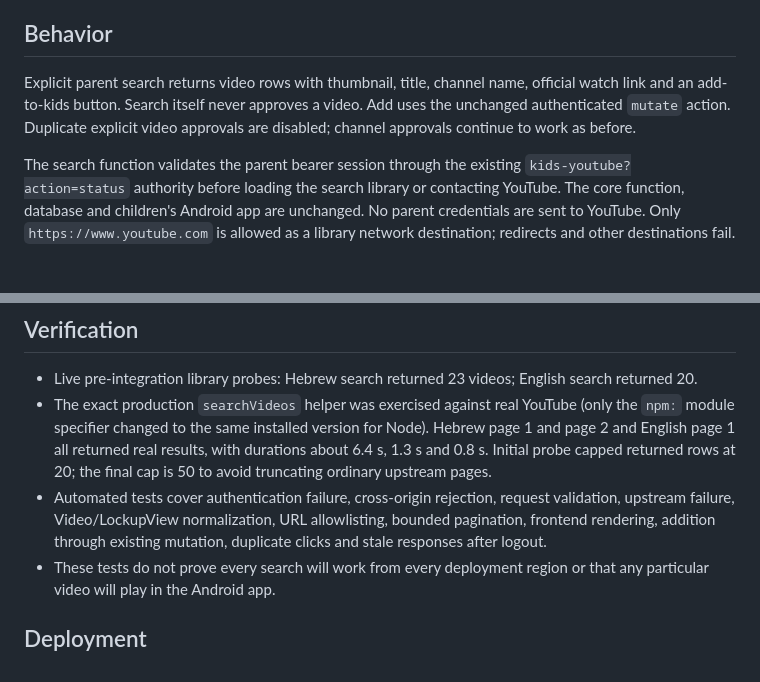
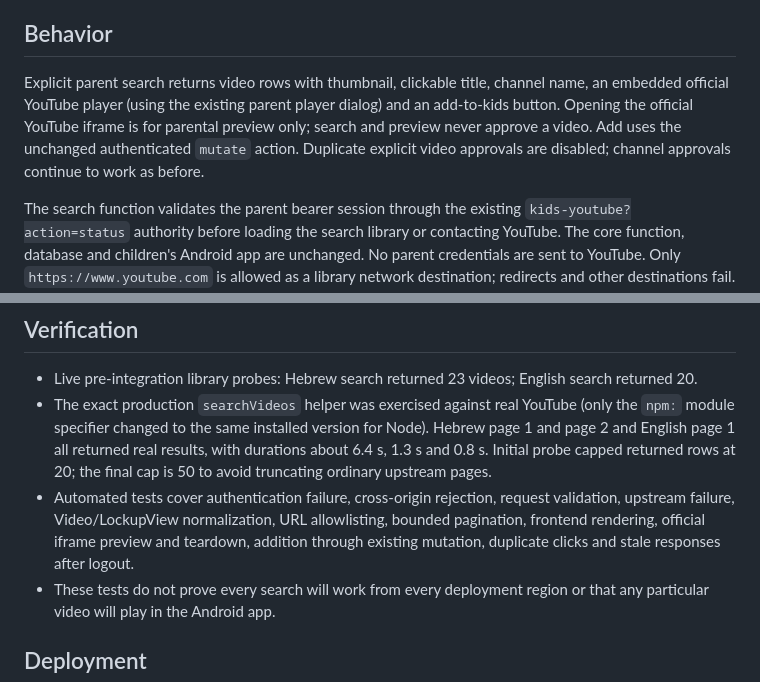
Before and after one commit to yt2178/kids-youtube, a Markdown page: PARENT_SEARCH.md, 2 parts joined by grey strips. Rendered like a GitHub page; blank space fills up the shorter version.

Commit message:
Document in-site official YouTube preview for search results

```diff
--- a/PARENT_SEARCH.md
+++ b/PARENT_SEARCH.md
@@ -16,7 +16,7 @@ Sources:
 
 ## Behavior
 
-Explicit parent search returns video rows with thumbnail, title, channel name, official watch link and an add-to-kids button. Search itself never approves a video. Add uses the unchanged authenticated `mutate` action. Duplicate explicit video approvals are disabled; channel approvals continue to work as before.
+Explicit parent search returns video rows with thumbnail, clickable title, channel name, an embedded official YouTube player (using the existing parent player dialog) and an add-to-kids button. Opening the official YouTube iframe is for parental preview only; search and preview never approve a video. Add uses the unchanged authenticated `mutate` action. Duplicate explicit video approvals are disabled; channel approvals continue to work as before.
 
 The search function validates the parent bearer session through the existing `kids-youtube?action=status` authority before loading the search library or contacting YouTube. The core function, database and children's Android app are unchanged. No parent credentials are sent to YouTube. Only `https://www.youtube.com` is allowed as a library network destination; redirects and other destinations fail. Response bodies are bounded to 4 MB; the whole request has a 15-second abort deadline. Query, page count and displayed results are bounded. Library payload logging is disabled.
 
@@ -26,7 +26,7 @@ Pagination is stateless: requesting page 2 or 3 repeats the initial search and f
 
 - Live pre-integration library probes: Hebrew search returned 23 videos; English search returned 20.
 - The exact production `searchVideos` helper was exercised against real YouTube (only the `npm:` module specifier changed to the same installed version for Node). Hebrew page 1 and page 2 and English page 1 all returned real results, with durations about 6.4 s, 1.3 s and 0.8 s. Initial probe capped returned rows at 20; the final cap is 50 to avoid truncating ordinary upstream pages.
-- Automated tests cover authentication failure, cross-origin rejection, request validation, upstream failure, Video/LockupView normalization, URL allowlisting, bounded pagination, frontend rendering, addition through existing mutation, duplicate clicks and stale responses after logout.
+- Automated tests cover authentication failure, cross-origin rejection, request validation, upstream failure, Video/LockupView normalization, URL allowlisting, bounded pagination, frontend rendering, official iframe preview and teardown, addition through existing mutation, duplicate clicks and stale responses after logout.
 - These tests do not prove every search will work from every deployment region or that any particular video will play in the Android app.
 
 ## Deployment
```
